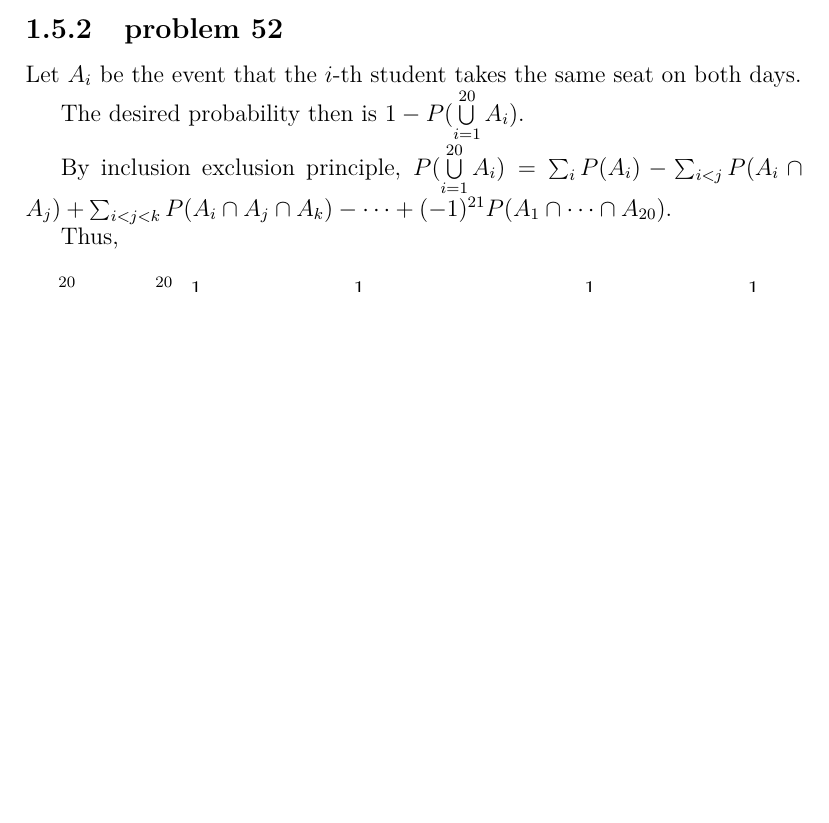
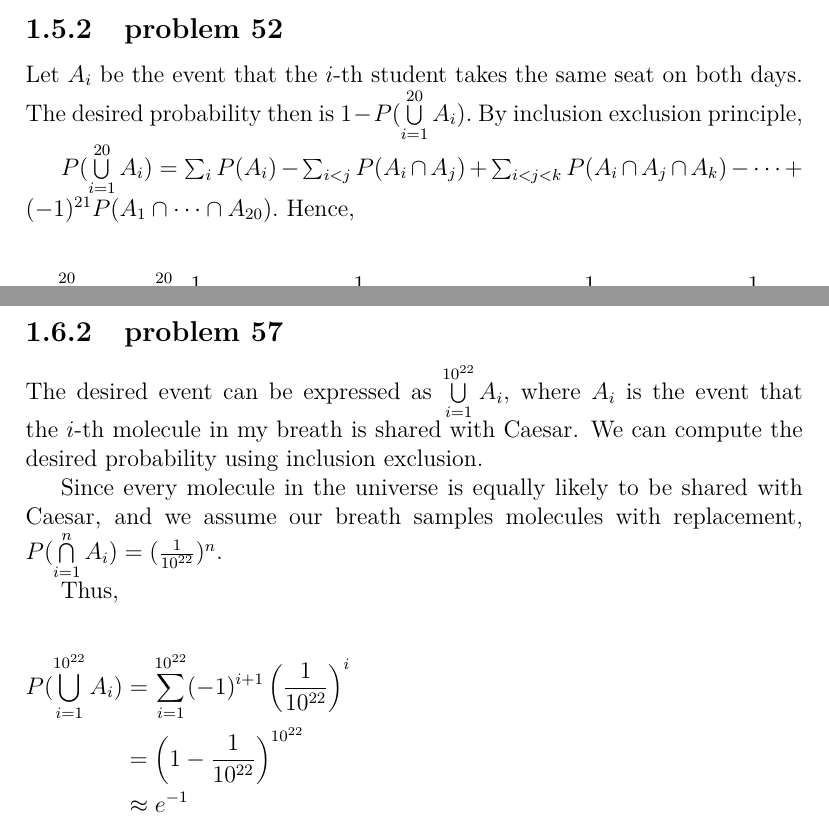
Before and after one commit to fifthist/Introduction-To-Probability-Blitzstein-Solutions, a LaTeX book (src/index.tex, which reads src/chapters/1/sections/inclusion_exclusion/problems/52.tex, src/chapters/1/sections/mixed_practice/index.tex, src/chapters/1/sections/mixed_practice/problems/57.tex): part of page 21 of 22 before the commit and two parts of pages 21 and 23 of 23 after it, the two joined at a grey line, cut so that both start at the same text, the shorter picture padded with empty space. Compiled offline with pdfLaTeX.

Commit message:
Writeup problem 57 of chapter 1 section mixed problems

```diff
--- a/src/chapters/1/sections/inclusion_exclusion/problems/52.tex
+++ b/src/chapters/1/sections/inclusion_exclusion/problems/52.tex
@@ -1,10 +1,7 @@
-Let $A_{i}$ be the event that the $i$-th student takes the same seat on both days.
+Let $A_{i}$ be the event that the $i$-th student takes the same seat on both days. The desired probability then is $1 - P(\bigcup\limits_{i=1}^{20}A_{i}).$ By inclusion exclusion principle,
 
-The desired probability then is $1 - P(\bigcup\limits_{i=1}^{20}A_{i}).$
+$P(\bigcup\limits_{i=1}^{20}A_{i}) = \sum_{i}P(A_{i}) - \sum_{i<j}P(A_{i} \cap A_{j}) + \sum_{i<j<k}P(A_{i} \cap A_{j} \cap A_{k}) - \cdots + (-1)^{21}P(A_{1} \cap \cdots \cap A_{20}).$ Hence,
 
-By inclusion exclusion principle, $P(\bigcup\limits_{i=1}^{20}A_{i}) = \sum_{i}P(A_{i}) - \sum_{i<j}P(A_{i} \cap A_{j}) + \sum_{i<j<k}P(A_{i} \cap A_{j} \cap A_{k}) - \cdots + (-1)^{21}P(A_{1} \cap \cdots \cap A_{20}).$
-
-Thus,
 \begin{flalign}
 P(\bigcup\limits_{i=1}^{20}A_{i}) & = \sum_{i=1}^{20}\frac{1}{20} - \sum_{1\leq i<j\leq 20}\frac{1}{20*19} + \sum_{1 \leq i<j<k \leq 20}\frac{1}{20*19*18} - \cdots + \frac{1}{20!} \nonumber && \\
 & = 1 - \binom{20}{2}\frac{1}{20*19} + \binom{20}{3}\frac{1}{20*19*18} - \cdots + \frac{1}{20!} \nonumber && \\
--- a/src/chapters/1/sections/mixed_practice/index.tex
+++ b/src/chapters/1/sections/mixed_practice/index.tex
@@ -2,3 +2,6 @@
 
 \subsection{problem 56}
 \input{problems/56}
+
+\subsection{problem 57}
+\input{problems/57}
--- /dev/null
+++ b/src/chapters/1/sections/mixed_practice/problems/57.tex
@@ -0,0 +1,11 @@
+The desired event can be expressed as $\bigcup\limits_{i=1}^{10^{22}}A_{i}$, where $A_{i}$ is the event that the $i$-th molecule in my breath is shared with Caesar. We can compute the desired probability using inclusion exclusion.
+
+Since every molecule in the universe is equally likely to be shared with Caesar, and we assume our breath samples molecules with replacement, $P(\bigcap\limits_{i=1}^{n}A_{i}) = (\frac{1}{10^{22}})^{n}$.
+
+Thus,
+
+\begin{flalign}
+P(\bigcup\limits_{i=1}^{10^{22}}A_{i}) & = \sum_{i=1}^{10^{22}}(-1)^{i+1}\left(\frac{1}{10^{22}}\right)^{i} \nonumber && \\
+& = \left(1 - \frac{1}{10^{22}}\right)^{10^{22}} \nonumber && \\
+& \approx e^{-1} \nonumber
+\end{flalign}
```
